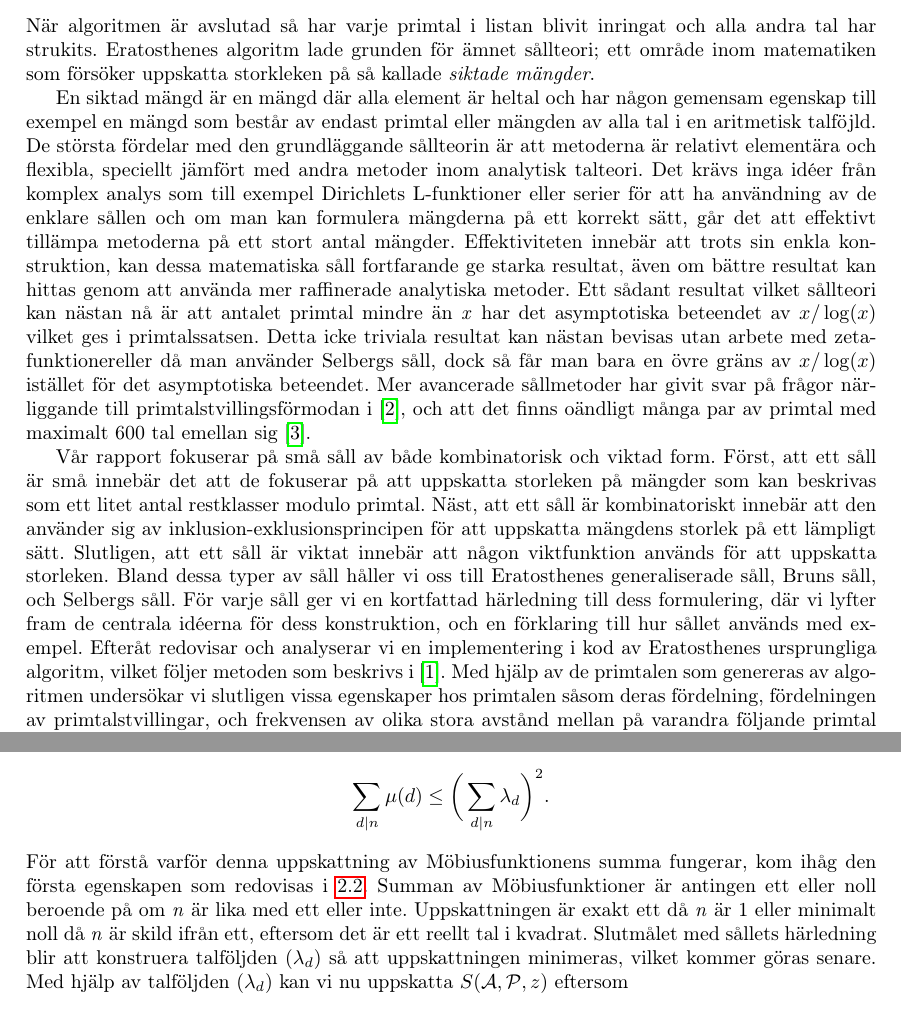
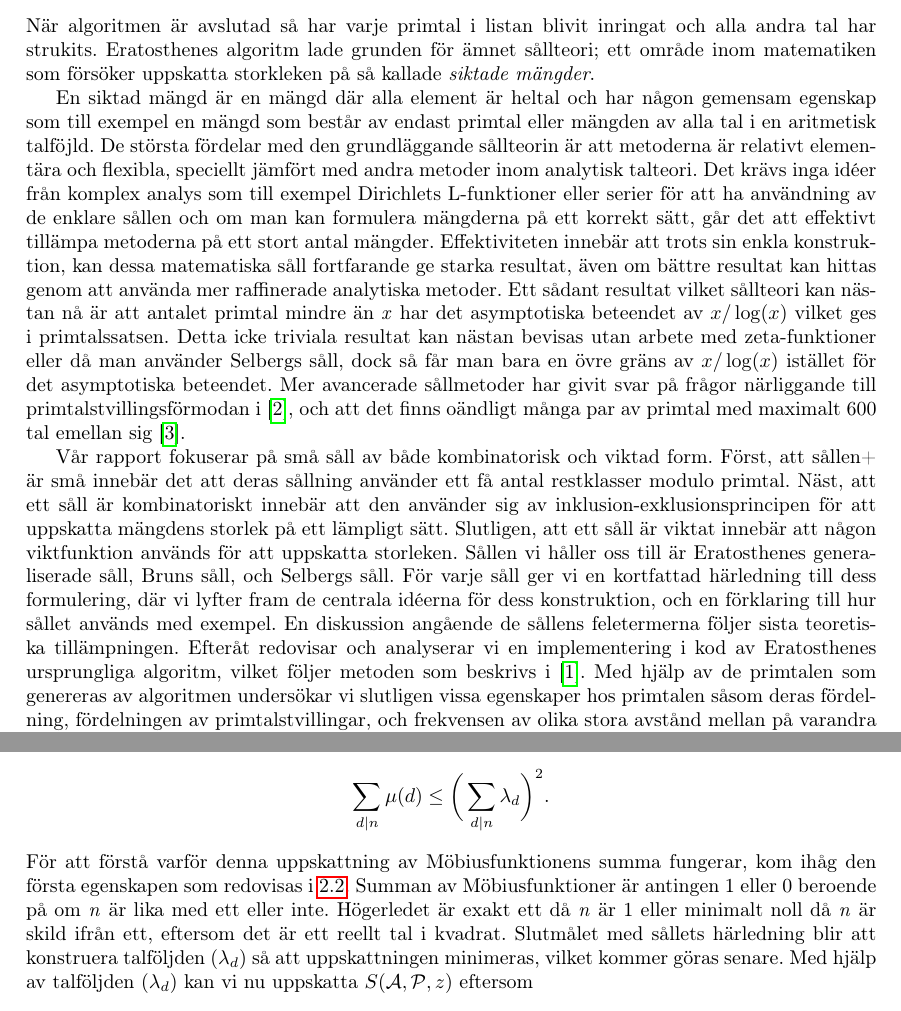
Before and after one commit to ElComadore/Matematiska-S-ll, a LaTeX paper (main.tex, which reads coen/Selberg.tex, coen/inledning.tex): two parts of pages 10 and 18 of 40, joined at a grey line, cut so that both start at the same text. Compiled offline with pdfLaTeX.

Commit message:
Updates from Overleaf

```diff
--- a/coen/Selberg.tex
+++ b/coen/Selberg.tex
@@ -16,8 +17,8 @@ Enligt \cite[s. 114]{cojocarumurty}, bestod grundläggande uppskattningen av Sel
     \sum_{d\divides n}\mu(d) \leq \bigg(\sum_{d\divides n}\lambda_d\bigg)^2.\nonumber
 \end{equation}
 För att förstå varför denna uppskattning av Möbiusfunktionens summa fungerar, kom ihåg den första egenskapen som redovisas i \ref{Mobius}.
-Summan av Möbiusfunktioner är antingen ett eller noll beroende på om \textit{n} är lika med ett eller inte.
-Uppskattningen är exakt ett då \textit{n} är 1 eller minimalt noll då \textit{n} är skild ifrån ett, eftersom det är ett reellt tal i kvadrat.
+Summan av Möbiusfunktioner är antingen 1 eller 0 beroende på om \textit{n} är lika med ett eller inte.
+Högerledet är exakt ett då \textit{n} är 1 eller minimalt noll då \textit{n} är skild ifrån ett, eftersom det är ett reellt tal i kvadrat.
 Slutmålet med sållets härledning blir att konstruera talföljden \((\lambda_d)\) så att uppskattningen minimeras, vilket kommer göras senare.
 Med hjälp av talföljden \((\lambda_d)\) kan vi nu uppskatta \(\S{A}{P}{z}\) eftersom
 \begin{equation}
--- a/coen/inledning.tex
+++ b/coen/inledning.tex
@@ -13,20 +13,21 @@ Idén bakom denna process, att hitta primtal i en lista av naturliga tal, har fu
 När algoritmen är avslutad så har varje primtal i listan blivit inringat och alla andra tal har strukits.
 Eratosthenes algoritm lade grunden för ämnet sållteori; ett område inom matematiken som försöker uppskatta storkleken på så kallade \textit{siktade mängder}.
 
-En siktad mängd är en mängd där alla element är heltal och har någon gemensam egenskap till exempel en mängd som består av endast primtal eller mängden av alla tal i en aritmetisk talföjld.
+En siktad mängd är en mängd där alla element är heltal och har någon gemensam egenskap som till exempel en mängd som består av endast primtal eller mängden av alla tal i en aritmetisk talföjld.
 De största fördelar med den grundläggande sållteorin är att metoderna är relativt elementära och flexibla, speciellt jämfört med andra metoder inom analytisk talteori.
 Det krävs inga idéer från komplex analys som till exempel Dirichlets L-funktioner eller serier för att ha användning av de enklare sållen och om man kan formulera mängderna på ett korrekt sätt, går det att effektivt tillämpa metoderna på ett stort antal mängder.
 Effektiviteten innebär att trots sin enkla konstruktion, kan dessa matematiska såll fortfarande ge starka resultat, även om bättre resultat kan hittas genom att använda mer raffinerade analytiska metoder.
 Ett sådant resultat vilket sållteori kan nästan nå är att antalet primtal mindre än \textit{x} har det asymptotiska beteendet av \(x/\log(x)\) vilket ges i primtalssatsen.
-Detta icke triviala resultat kan nästan bevisas utan arbete med zeta-funktionereller då man använder Selbergs såll, dock så får man bara en övre gräns av \(x/\log(x)\) istället för det asymptotiska beteendet.
+Detta icke triviala resultat kan nästan bevisas utan arbete med zeta-funktioner eller då man använder Selbergs såll, dock så får man bara en övre gräns av \(x/\log(x)\) istället för det asymptotiska beteendet.
 Mer avancerade sållmetoder har givit svar på frågor närliggande till primtalstvillingsförmodan i \cite{chen2Prime}, och att det finns oändligt många par av primtal med maximalt 600 tal emellan sig \cite{mayBound}.
 
 Vår rapport fokuserar på små såll av både kombinatorisk och viktad form.
-Först, att ett såll är små innebär det att de fokuserar på att uppskatta storleken på mängder som kan beskrivas som ett litet antal restklasser modulo primtal.
+Först, att sållen+ är små innebär det att deras sållning använder ett få antal restklasser modulo primtal.
  Näst, att ett såll är kombinatoriskt innebär att den använder sig av inklusion-exklusionsprincipen för att uppskatta mängdens storlek på ett lämpligt sätt.
 Slutligen, att ett såll är viktat innebär att någon viktfunktion används för att uppskatta storleken.
-Bland dessa typer av såll håller vi oss till Eratosthenes generaliserade såll, Bruns såll, och Selbergs såll.
+Sållen vi håller oss till är Eratosthenes generaliserade såll, Bruns såll, och Selbergs såll.
 För varje såll ger vi en kortfattad härledning till dess formulering, där vi lyfter fram de centrala idéerna för dess konstruktion, och en förklaring till hur sållet används med exempel.
+En diskussion angående de sållens feletermerna följer sista teoretiska tillämpningen.
 Efteråt redovisar och analyserar vi en implementering i kod av Eratosthenes ursprungliga algoritm, vilket följer metoden som beskrivs i \cite{HaraldSieve}.
 Med hjälp av de primtalen som genereras av algoritmen undersökar vi slutligen vissa egenskaper hos primtalen såsom deras fördelning, fördelningen av primtalstvillingar, och frekvensen av olika stora avstånd mellan på varandra följande primtal (primtalsgap).
 Dock, innan vi börjar redovisa något av sållen vill vi gå igenom några förberedelser och förklara det allmänna sållproblemet.
```
Also changed, not shown: coen/applications.tex (+1 -1 lines), coen/diskussionSåll.tex (+2 -2 lines), coen/Selberg.tex (11 more changed lines).
